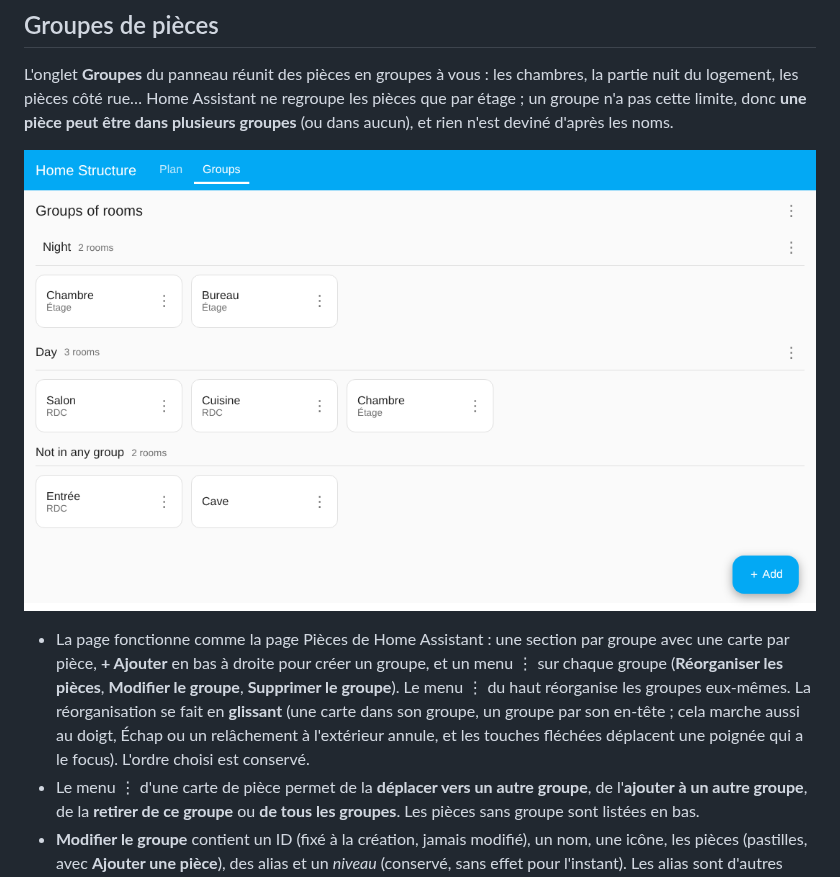
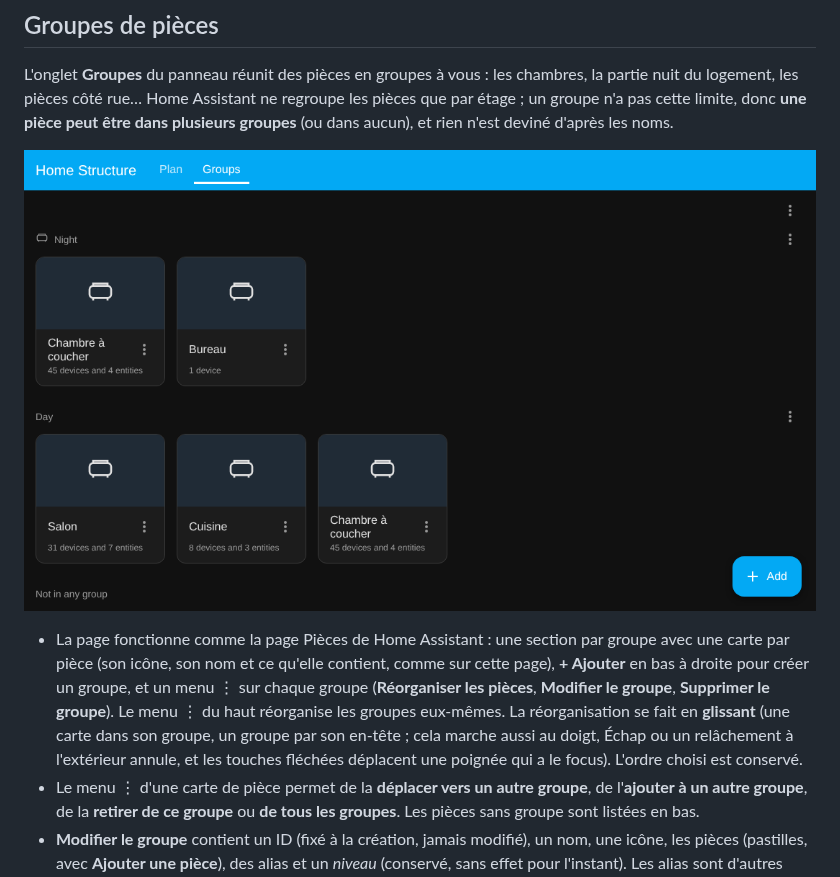
Before and after one commit to schawki/ha-home-structure, a Markdown page: docs/README.fr.md, the part around the change. Drawn GitHub-style; pictures changed too: docs/images/groups.png.

```diff
--- a/docs/README.fr.md
+++ b/docs/README.fr.md
@@ -60,7 +60,7 @@ L'onglet **Groupes** du panneau réunit des pièces en groupes à vous : les cha
 
 ![L'onglet Groupes : des groupes de pièces présentés comme les étages de la page Pièces](images/groups.png)
 
-- La page fonctionne comme la page Pièces de Home Assistant : une section par groupe avec une carte par pièce, **+ Ajouter** en bas à droite pour créer un groupe, et un menu ⋮ sur chaque groupe (**Réorganiser les pièces**, **Modifier le groupe**, **Supprimer le groupe**). Le menu ⋮ du haut réorganise les groupes eux-mêmes. La réorganisation se fait en **glissant** (une carte dans son groupe, un groupe par son en-tête ; cela marche aussi au doigt, Échap ou un relâchement à l'extérieur annule, et les touches fléchées déplacent une poignée qui a le focus). L'ordre choisi est conservé.
+- La page fonctionne comme la page Pièces de Home Assistant : une section par groupe avec une carte par pièce (son icône, son nom et ce qu'elle contient, comme sur cette page), **+ Ajouter** en bas à droite pour créer un groupe, et un menu ⋮ sur chaque groupe (**Réorganiser les pièces**, **Modifier le groupe**, **Supprimer le groupe**). Le menu ⋮ du haut réorganise les groupes eux-mêmes. La réorganisation se fait en **glissant** (une carte dans son groupe, un groupe par son en-tête ; cela marche aussi au doigt, Échap ou un relâchement à l'extérieur annule, et les touches fléchées déplacent une poignée qui a le focus). L'ordre choisi est conservé.
 - Le menu ⋮ d'une carte de pièce permet de la **déplacer vers un autre groupe**, de l'**ajouter à un autre groupe**, de la **retirer de ce groupe** ou **de tous les groupes**. Les pièces sans groupe sont listées en bas.
 - **Modifier le groupe** contient un ID (fixé à la création, jamais modifié), un nom, une icône, les pièces (pastilles, avec **Ajouter une pièce**), des alias et un *niveau* (conservé, sans effet pour l'instant). Les alias sont d'autres noms pour vos propres modèles et scripts : ils figurent dans le service et les attributs ci-dessous ; Assist ne les lit pas.
 - **Température et humidité.** Pour chacune, choisissez *Aucun capteur*, *Un seul capteur* (parmi ceux des pièces du groupe), *Moyenne de tous les capteurs des pièces* ou *Moyenne d'une sélection*. Les entités de diagnostic et de configuration ne sont jamais proposées, et la fenêtre montre chaque source avec sa valeur. « Tous » est recalculé à chaque fois : un capteur déplacé vers ou depuis ces pièces est suivi automatiquement. Modifier un groupe ne recharge jamais l'intégration : ses capteurs sont mis à jour sur place. Un groupe avec un capteur reçoit une entité `sensor` (par exemple `sensor.home_structure_night_temperature`) avec les attributs `group`, `mode`, `area_ids`, `sources` et `used_sources`. Une source indisponible, non numérique ou absurde (une humidité supérieure à 100 %) est ignorée au lieu d'être comptée comme zéro ; les sources en Fahrenheit ou en Kelvin sont converties. Si une pièce quitte un groupe, les capteurs qui ne sont plus dans les pièces du groupe sont retirés de ses réglages et le panneau vous le dit.
```
Also changed, not shown: README.md (+1 -1 lines), 10 other files.
